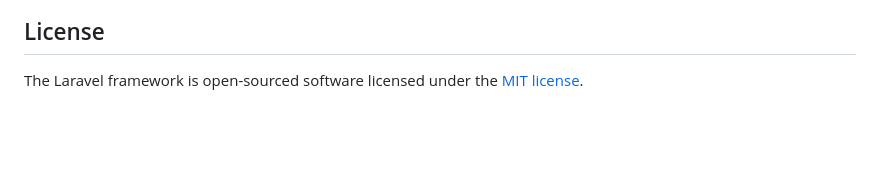
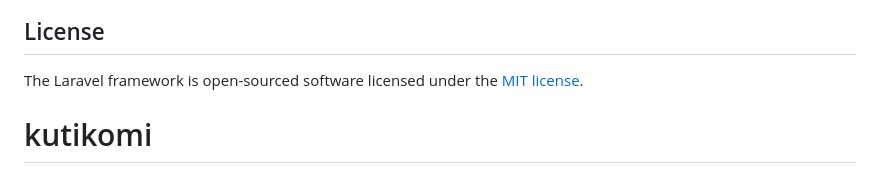
Before and after one commit to kskw0000/kutikomi, a Markdown page: README.md, the part around the change. Rendered like a GitHub page; blank space fills up the shorter version.

```diff
--- a/README.md
+++ b/README.md
@@ -64,3 +64,4 @@ If you discover a security vulnerability within Laravel, please send an e-mail t
 ## License
 
 The Laravel framework is open-sourced software licensed under the [MIT license](https://opensource.org/licenses/MIT).
+# kutikomi
```
